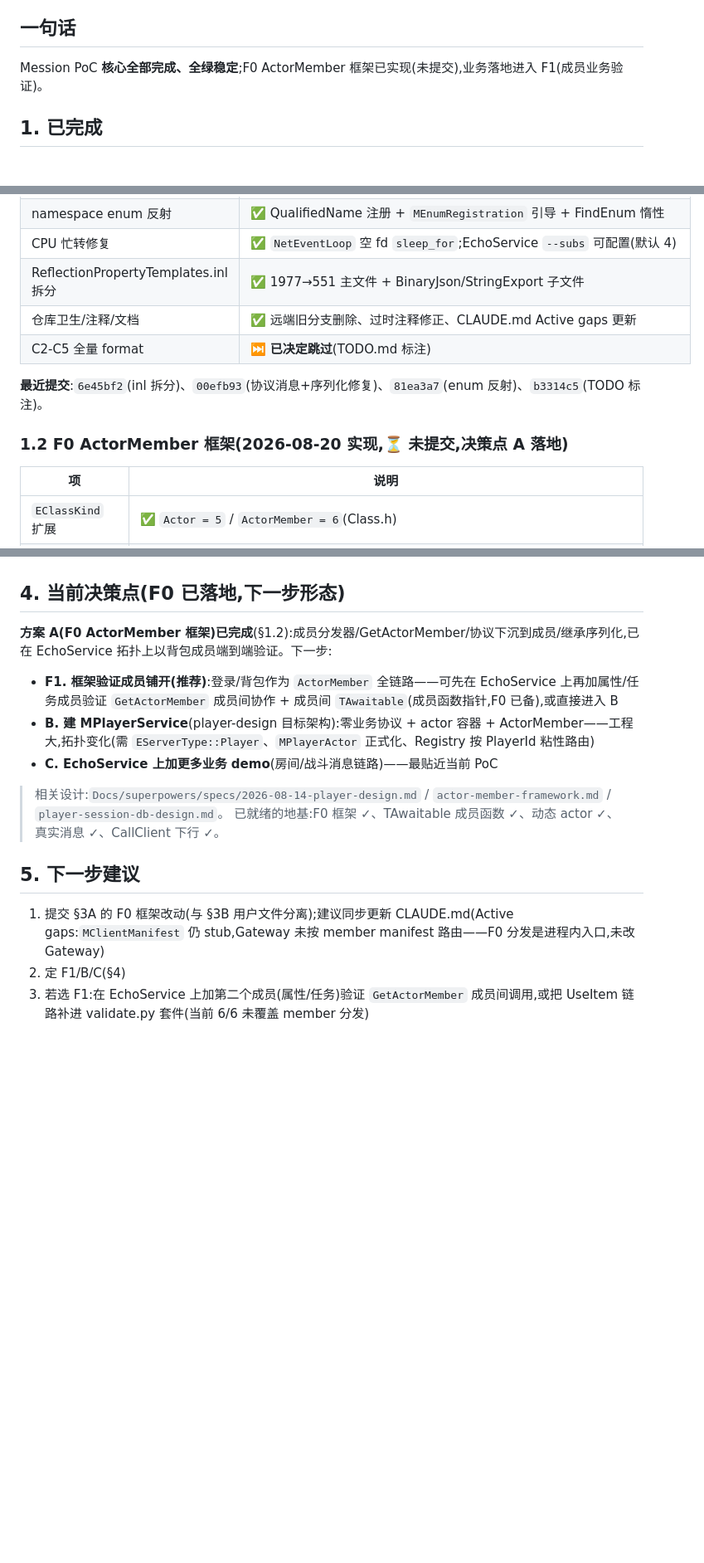
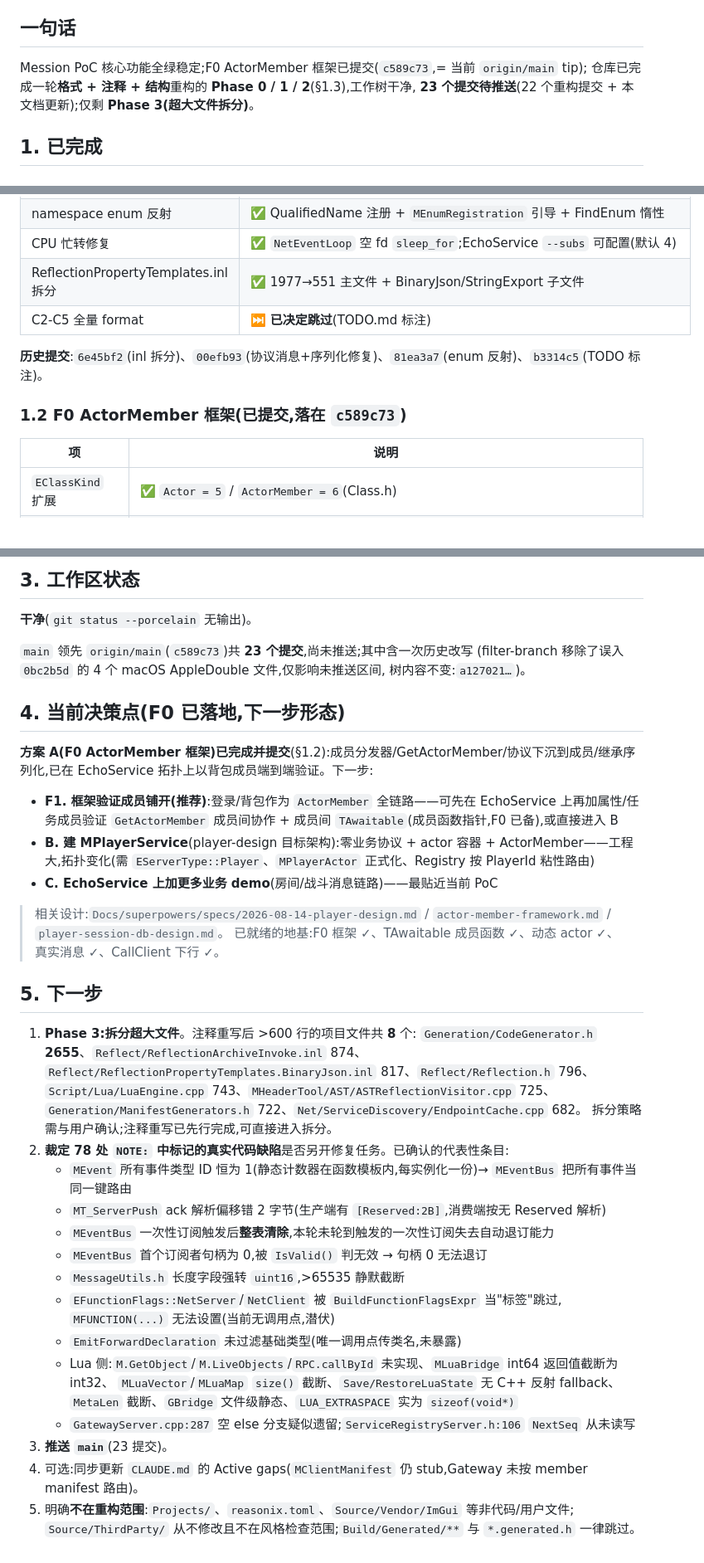
Before and after one commit to lz1287209575/Mession, a Markdown page: Docs/PROJECT_STATUS.md, 3 parts joined by grey strips. Shown at 83% size. GitHub-like rendering; blank space fills up the shorter version.

Commit message:
docs(status): 更新 PROJECT_STATUS.md 至 Phase 2 完成后的状态(22 提交、298/298 @file、78 处 NOTE)

```diff
--- a/Docs/PROJECT_STATUS.md
+++ b/Docs/PROJECT_STATUS.md
@@ -5,7 +5,9 @@
 
 ## 一句话
 
-Mession PoC **核心全部完成、全绿稳定**;F0 ActorMember 框架已实现(未提交),业务落地进入 F1(成员业务验证)。
+Mession PoC 核心功能全绿稳定;F0 ActorMember 框架已提交(`c589c73`,= 当前 `origin/main` tip);
+仓库已完成一轮**格式 + 注释 + 结构**重构的 **Phase 0 / 1 / 2**(§1.3),工作树干净,
+**23 个提交待推送**(22 个重构提交 + 本文档更新);仅剩 **Phase 3(超大文件拆分)**。
 
 ## 1. 已完成
 
@@ -23,12 +25,11 @@ Mession PoC **核心全部完成、全绿稳定**;F0 ActorMember 框架已实现
 | namespace enum 反射 | ✅ QualifiedName 注册 + `MEnumRegistration` 引导 + FindEnum 惰性 |
 | CPU 忙转修复 | ✅ `NetEventLoop` 空 fd `sleep_for`;EchoService `--subs` 可配置(默认 4) |
 | ReflectionPropertyTemplates.inl 拆分 | ✅ 1977→551 主文件 + BinaryJson/StringExport 子文件 |
-| 仓库卫生/注释/文档 | ✅ 远端旧分支删除、过时注释修正、CLAUDE.md Active gaps 更新 |
 | C2-C5 全量 format | ⏭️ **已决定跳过**(TODO.md 标注) |
 
-**最近提交**:`6e45bf2`(inl 拆分)、`00efb93`(协议消息+序列化修复)、`81ea3a7`(enum 反射)、`b3314c5`(TODO 标注)。
+**历史提交**:`6e45bf2`(inl 拆分)、`00efb93`(协议消息+序列化修复)、`81ea3a7`(enum 反射)、`b3314c5`(TODO 标注)。
 
-### 1.2 F0 ActorMember 框架(2026-08-20 实现,⏳ 未提交,决策点 A 落地)
+### 1.2 F0 ActorMember 框架(已提交,落在 `c589c73`)
 
 | 项 | 说明 |
 |---|---|
@@ -64,7 +94,14 @@ Mession PoC **核心全部完成、全绿稳定**;F0 ActorMember 框架已实现
+## 3. 工作区状态
+
+**干净**(`git status --porcelain` 无输出)。
+
+`main` 领先 `origin/main`(`c589c73`)共 **23 个提交**,尚未推送;其中含一次历史改写
+(filter-branch 移除了误入 `0bc2b5d` 的 4 个 macOS AppleDouble 文件,仅影响未推送区间,
+树内容不变:`a127021…`)。
 
 ## 4. 当前决策点(F0 已落地,下一步形态)
 
-**方案 A(F0 ActorMember 框架)已完成**(§1.2):成员分发器/GetActorMember/协议下沉到成员/继承序列化,已在 EchoService 拓扑上以背包成员端到端验证。下一步:
+**方案 A(F0 ActorMember 框架)已完成并提交**(§1.2):成员分发器/GetActorMember/协议下沉到成员/继承序列化,已在 EchoService 拓扑上以背包成员端到端验证。下一步:
 
 - **F1. 框架验证成员铺开(推荐)**:登录/背包作为 `ActorMember` 全链路——可先在 EchoService 上再加属性/任务成员验证 `GetActorMember` 成员间协作 + 成员间 `TAwaitable`(成员函数指针,F0 已备),或直接进入 B
 - **B. 建 MPlayerService**(player-design 目标架构):零业务协议 + actor 容器 + ActorMember——工程大,拓扑变化(需 `EServerType::Player`、`MPlayerActor` 正式化、Registry 按 PlayerId 粘性路由)
@@ -73,8 +110,28 @@ Mession PoC **核心全部完成、全绿稳定**;F0 ActorMember 框架已实现
 > 相关设计:`Docs/superpowers/specs/2026-08-14-player-design.md` / `actor-member-framework.md` / `player-session-db-design.md`。
 > 已就绪的地基:F0 框架 ✓、TAwaitable 成员函数 ✓、动态 actor ✓、真实消息 ✓、CallClient 下行 ✓。
 
-## 5. 下一步建议
+## 5. 下一步
 
-1. 提交 §3A 的 F0 框架改动(与 §3B 用户文件分离);建议同步更新 CLAUDE.md(Active gaps:`MClientManifest` 仍 stub,Gateway 未按 member manifest 路由——F0 分发是进程内入口,未改 Gateway)
-2. 定 F1/B/C(§4)
-3. 若选 F1:在 EchoService 上加第二个成员(属性/任务)验证 `GetActorMember` 成员间调用,或把 UseItem 链路补进 validate.py 套件(当前 6/6 未覆盖 member 分发)
+1. **Phase 3:拆分超大文件**。注释重写后 >600 行的项目文件共 **8** 个:
+   `Generation/CodeGenerator.h` **2655**、`Reflect/ReflectionArchiveInvoke.inl` 874、
+   `Reflect/ReflectionPropertyTemplates.BinaryJson.inl` 817、`Reflect/Reflection.h` 796、
+   `Script/Lua/LuaEngine.cpp` 743、`MHeaderTool/AST/ASTReflectionVisitor.cpp` 725、
+   `Generation/ManifestGenerators.h` 722、`Net/ServiceDiscovery/EndpointCache.cpp` 682。
+   拆分策略需与用户确认;注释重写已先行完成,可直接进入拆分。
+2. **裁定 78 处 `NOTE:` 中标记的真实代码缺陷**是否另开修复任务。已确认的代表性条目:
+   - `MEvent` 所有事件类型 ID 恒为 1(静态计数器在函数模板内,每实例化一份)→ `MEventBus` 把所有事件当同一键路由
+   - `MT_ServerPush` ack 解析偏移错 2 字节(生产端有 `[Reserved:2B]`,消费端按无 Reserved 解析)
+   - `MEventBus` 一次性订阅触发后**整表清除**,本轮未轮到触发的一次性订阅失去自动退订能力
+   - `MEventBus` 首个订阅者句柄为 0,被 `IsValid()` 判无效 → 句柄 0 无法退订
+   - `MessageUtils.h` 长度字段强转 `uint16`,>65535 静默截断
+   - `EFunctionFlags::NetServer`/`NetClient` 被 `BuildFunctionFlagsExpr` 当"标签"跳过,
+     `MFUNCTION(...)` 无法设置(当前无调用点,潜伏)
+   - `EmitForwardDeclaration` 未过滤基础类型(唯一调用点传类名,未暴露)
+   - Lua 侧:`M.GetObject`/`M.LiveObjects`/`RPC.callById` 未实现、`MLuaBridge` int64 返回值截断为 int32、
+     `MLuaVector`/`MLuaMap` `size()` 截断、`Save/RestoreLuaState` 无 C++ 反射 fallback、
+     `MetaLen` 截断、`GBridge` 文件级静态、`LUA_EXTRASPACE` 实为 `sizeof(void*)`
+   - `GatewayServer.cpp:287` 空 else 分支疑似遗留;`ServiceRegistryServer.h:106` `NextSeq` 从未读写
+3. **推送 `main`**(23 提交)。
+4. 可选:同步更新 `CLAUDE.md` 的 Active gaps(`MClientManifest` 仍 stub,Gateway 未按 member manifest 路由)。
+5. 明确**不在重构范围**:`Projects/`、`reasonix.toml`、`Source/Vendor/ImGui` 等非代码/用户文件;
+   `Source/ThirdParty/` 从不修改且不在风格检查范围;`Build/Generated/**` 与 `*.generated.h` 一律跳过。
```
Also changed, not shown: other parts of Docs/PROJECT_STATUS.md (+47 -18 lines).
